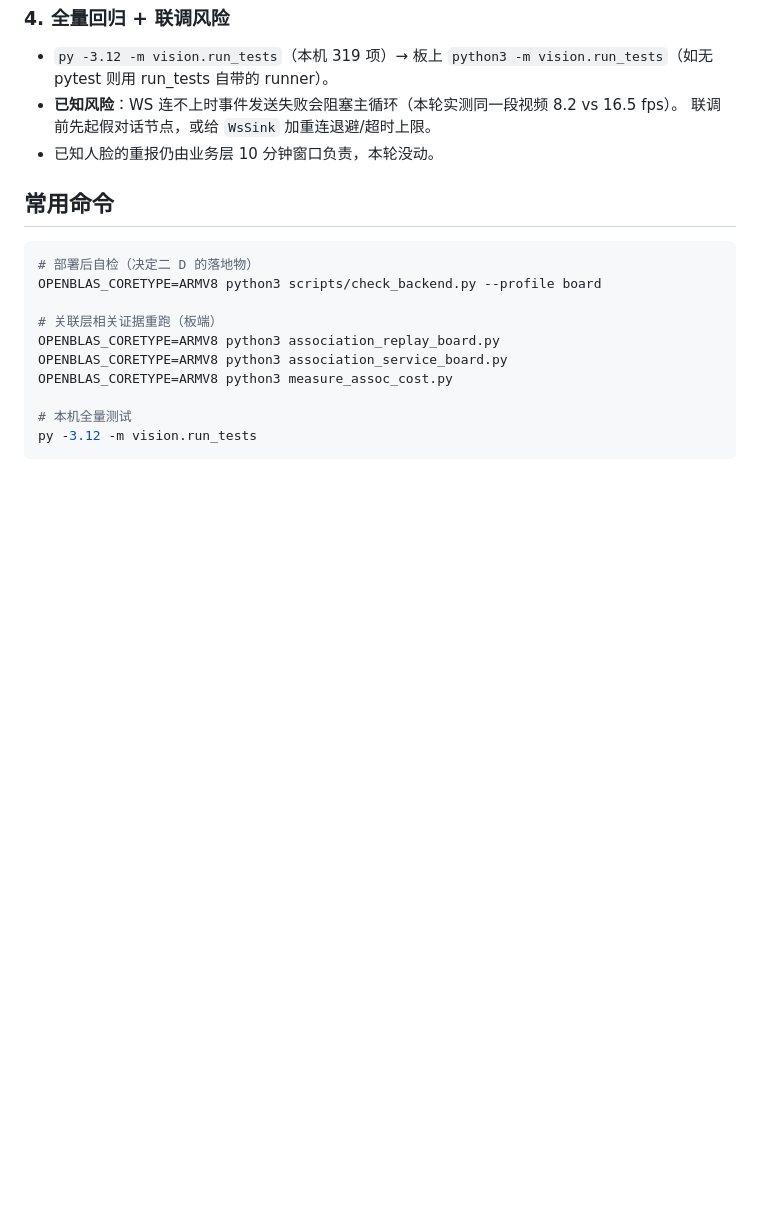
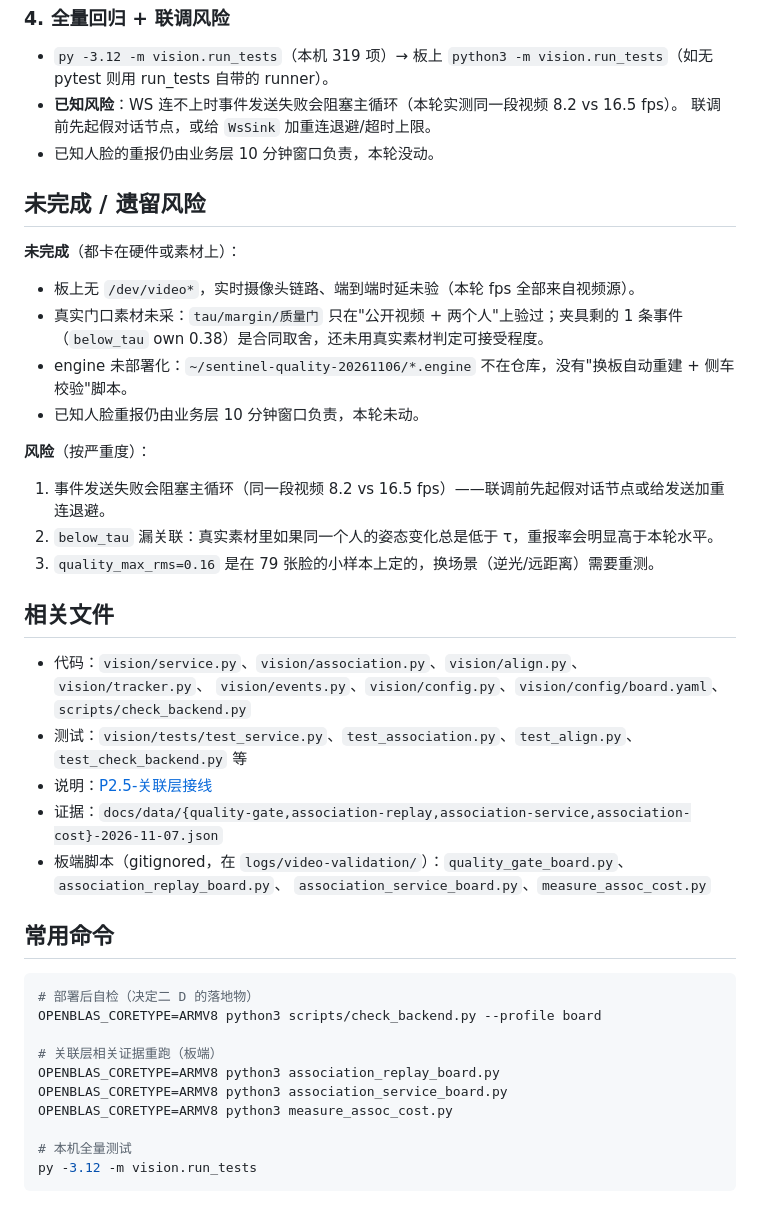
Before and after one commit to ethan123-zhang/edge-guard-ai, a Markdown page: docs/handoffs/2026-11-07-P2.5完成与P2入口.md, the part around one of its changes. GitHub-like rendering; blank space fills up the shorter version.

````diff
--- a/docs/handoffs/2026-11-07-P2.5完成与P2入口.md
+++ b/docs/handoffs/2026-11-07-P2.5完成与P2入口.md
@@ -69,6 +91,32 @@ OPENBLAS_CORETYPE=ARMV8 python3 scripts/vision_sim.py --profile board --no-serve
   联调前先起假对话节点，或给 `WsSink` 加重连退避/超时上限。
 - 已知人脸的重报仍由业务层 10 分钟窗口负责，本轮没动。
 
+## 未完成 / 遗留风险
+
+**未完成**（都卡在硬件或素材上）：
+
+- 板上无 `/dev/video*`，实时摄像头链路、端到端时延未验（本轮 fps 全部来自视频源）。
+- 真实门口素材未采：`tau/margin/质量门` 只在"公开视频 + 两个人"上验过；夹具剩的 1 条事件
+  （`below_tau` own 0.38）是合同取舍，还未用真实素材判定可接受程度。
+- engine 未部署化：`~/sentinel-quality-20261106/*.engine` 不在仓库，没有"换板自动重建 + 侧车校验"脚本。
+- 已知人脸重报仍由业务层 10 分钟窗口负责，本轮未动。
+
+**风险**（按严重度）：
+
+1. 事件发送失败会阻塞主循环（同一段视频 8.2 vs 16.5 fps）——联调前先起假对话节点或给发送加重连退避。
+2. `below_tau` 漏关联：真实素材里如果同一个人的姿态变化总是低于 τ，重报率会明显高于本轮水平。
+3. `quality_max_rms=0.16` 是在 79 张脸的小样本上定的，换场景（逆光/远距离）需要重测。
+
+## 相关文件
+
+- 代码：`vision/service.py`、`vision/association.py`、`vision/align.py`、`vision/tracker.py`、
+  `vision/events.py`、`vision/config.py`、`vision/config/board.yaml`、`scripts/check_backend.py`
+- 测试：`vision/tests/test_service.py`、`test_association.py`、`test_align.py`、`test_check_backend.py` 等
+- 说明：[P2.5-关联层接线](../P2.5-关联层接线-2026-11-07.md)
+- 证据：`docs/data/{quality-gate,association-replay,association-service,association-cost}-2026-11-07.json`
+- 板端脚本（gitignored，在 `logs/video-validation/`）：`quality_gate_board.py`、`association_replay_board.py`、
+  `association_service_board.py`、`measure_assoc_cost.py`
+
 ## 常用命令
 
 ```bash
````
Also changed, not shown: other parts of docs/handoffs/2026-11-07-P2.5完成与P2入口.md (+23 -1 lines).
